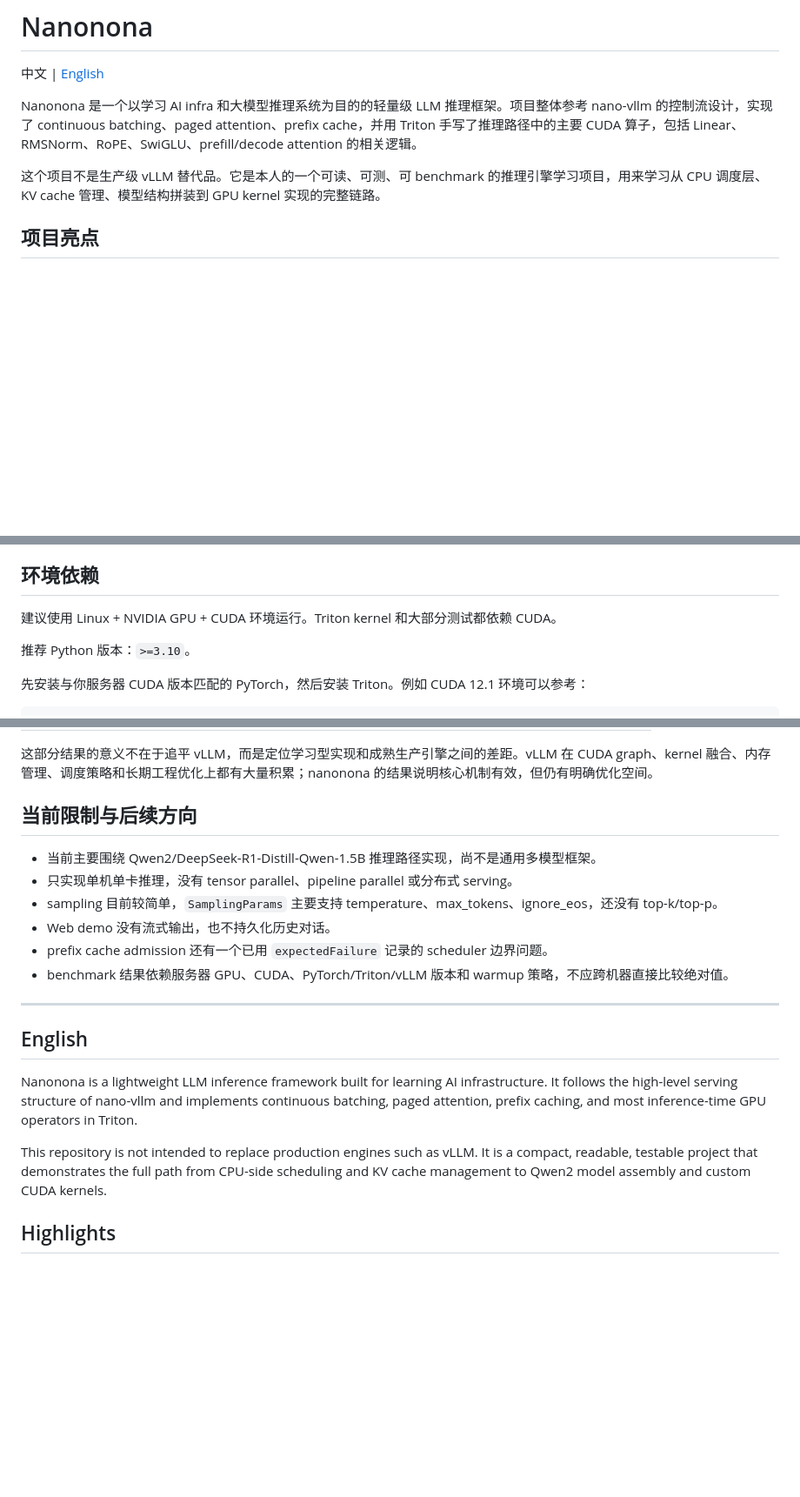
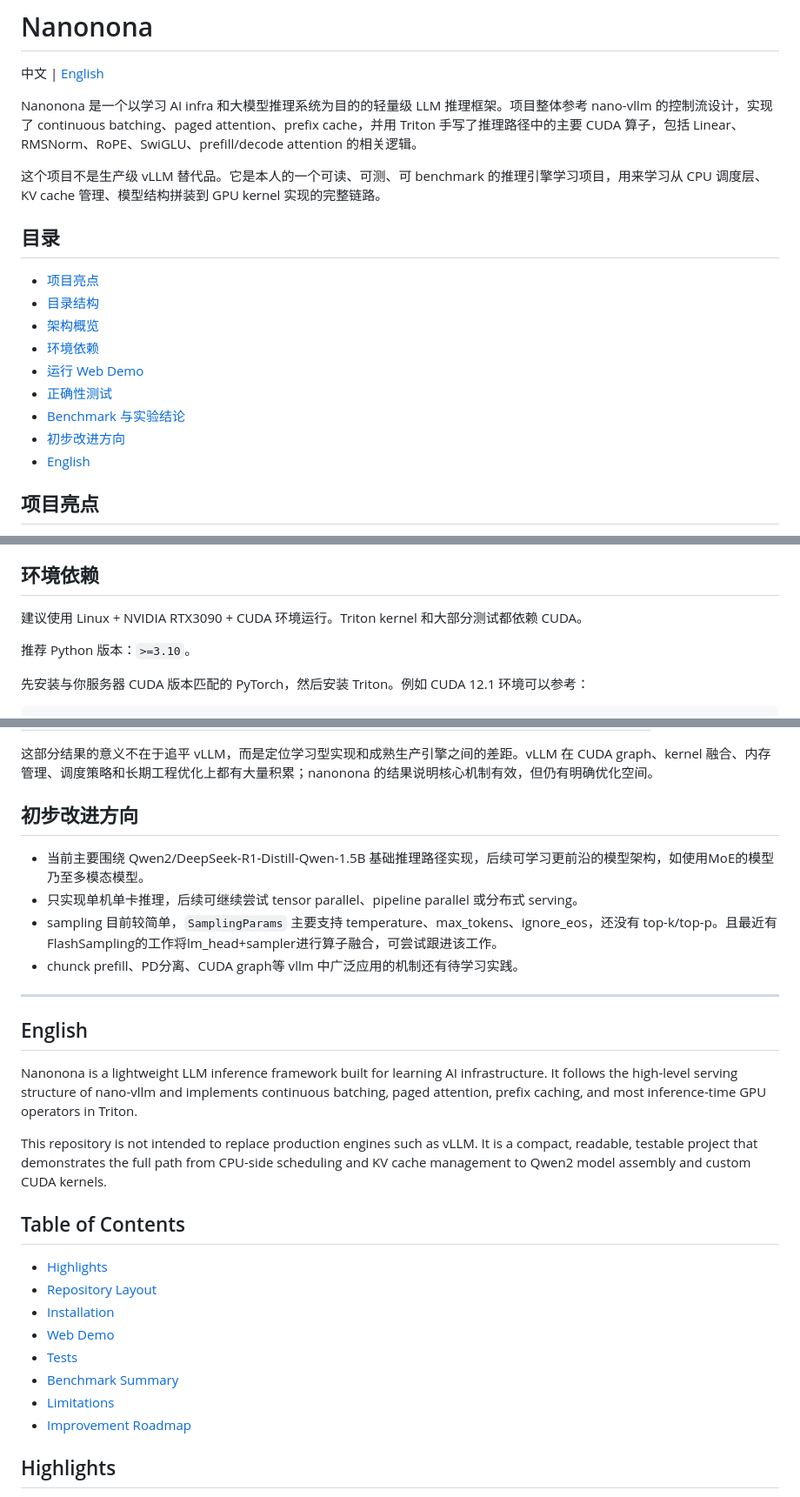
Before and after one commit to zZionX/llaisys, a Markdown page: README.md, 3 parts joined by grey strips. Shown at 87% size. GitHub-like rendering; blank space fills up the shorter version.

Commit message:
README.md v2

```diff
--- a/README.md
+++ b/README.md
@@ -5,6 +5,18 @@
 Nanonona 是一个以学习 AI infra 和大模型推理系统为目的的轻量级 LLM 推理框架。项目整体参考 nano-vllm 的控制流设计，实现了 continuous batching、paged attention、prefix cache，并用 Triton 手写了推理路径中的主要 CUDA 算子，包括 Linear、RMSNorm、RoPE、SwiGLU、prefill/decode attention 的相关逻辑。
 
 这个项目不是生产级 vLLM 替代品。它是本人的一个可读、可测、可 benchmark 的推理引擎学习项目，用来学习从 CPU 调度层、KV cache 管理、模型结构拼装到 GPU kernel 实现的完整链路。
+
+## 目录
+
+- [项目亮点](#项目亮点)
+- [目录结构](#目录结构)
+- [架构概览](#架构概览)
+- [环境依赖](#环境依赖)
+- [运行 Web Demo](#运行-web-demo)
+- [正确性测试](#正确性测试)
+- [Benchmark 与实验结论](#benchmark-与实验结论)
+- [初步改进方向](#初步改进方向)
+- [English](#english)
 
 ## 项目亮点
 
@@ -64,7 +76,7 @@ flowchart TD
 
 ## 环境依赖
 
-建议使用 Linux + NVIDIA GPU + CUDA 环境运行。Triton kernel 和大部分测试都依赖 CUDA。
+建议使用 Linux + NVIDIA RTX3090 + CUDA 环境运行。Triton kernel 和大部分测试都依赖 CUDA。
 
 推荐 Python 版本：`>=3.10`。
 
@@ -208,14 +220,13 @@ prefix cache 将实际需要执行的 prefill token 从 33792 降到 2048，TTFT
 
 这部分结果的意义不在于追平 vLLM，而是定位学习型实现和成熟生产引擎之间的差距。vLLM 在 CUDA graph、kernel 融合、内存管理、调度策略和长期工程优化上都有大量积累；nanonona 的结果说明核心机制有效，但仍有明确优化空间。
 
-## 当前限制与后续方向
+## 初步改进方向
 
-- 当前主要围绕 Qwen2/DeepSeek-R1-Distill-Qwen-1.5B 推理路径实现，尚不是通用多模型框架。
-- 只实现单机单卡推理，没有 tensor parallel、pipeline parallel 或分布式 serving。
-- sampling 目前较简单，`SamplingParams` 主要支持 temperature、max_tokens、ignore_eos，还没有 top-k/top-p。
-- Web demo 没有流式输出，也不持久化历史对话。
-- prefix cache admission 还有一个已用 `expectedFailure` 记录的 scheduler 边界问题。
-- benchmark 结果依赖服务器 GPU、CUDA、PyTorch/Triton/vLLM 版本和 warmup 策略，不应跨机器直接比较绝对值。
+- 当前主要围绕 Qwen2/DeepSeek-R1-Distill-Qwen-1.5B 基础推理路径实现，后续可学习更前沿的模型架构，如使用MoE的模型乃至多模态模型。
+- 只实现单机单卡推理，后续可继续尝试 tensor parallel、pipeline parallel 或分布式 serving。
+- sampling 目前较简单，`SamplingParams` 主要支持 temperature、max_tokens、ignore_eos，还没有 top-k/top-p。且最近有FlashSampling的工作将lm_head+sampler进行算子融合，可尝试跟进该工作。
+- chunck prefill、PD分离、CUDA graph等 vllm 中广泛应用的机制还有待学习实践。
+
 
 ---
 
@@ -224,6 +235,17 @@ prefix cache 将实际需要执行的 prefill token 从 33792 降到 2048，TTFT
 Nanonona is a lightweight LLM inference framework built for learning AI infrastructure. It follows the high-level serving structure of nano-vllm and implements continuous batching, paged attention, prefix caching, and most inference-time GPU operators in Triton.
 
 This repository is not intended to replace production engines such as vLLM. It is a compact, readable, testable project that demonstrates the full path from CPU-side scheduling and KV cache management to Qwen2 model assembly and custom CUDA kernels.
+
+## Table of Contents
+
+- [Highlights](#highlights)
+- [Repository Layout](#repository-layout)
+- [Installation](#installation)
+- [Web Demo](#web-demo)
+- [Tests](#tests)
+- [Benchmark Summary](#benchmark-summary)
+- [Limitations](#limitations)
+- [Improvement Roadmap](#improvement-roadmap)
 
 ## Highlights
 
```
Also changed, not shown: other parts of README.md (+10 -2 lines).
